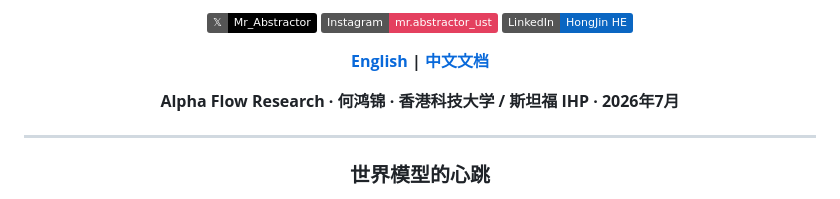
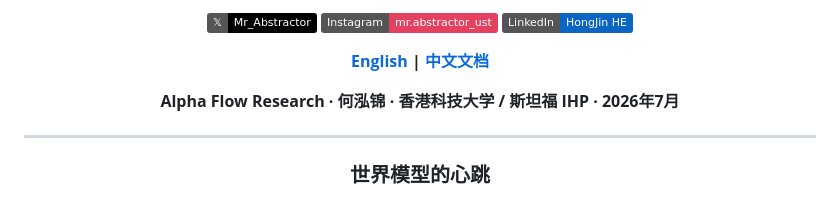
Before and after one commit to Ajay03299/MicroWorld, a Markdown page: README_CN.md, the part around the change. Drawn GitHub-style; badges without logos.

Commit message:
Fix name typo in README_CN.md

```diff
--- a/README_CN.md
+++ b/README_CN.md
@@ -26,7 +26,7 @@
 
 **[English](README.md) | [中文文档](README_CN.md)**
 
-**Alpha Flow Research · 何鸿锦 · 香港科技大学 / 斯坦福 IHP · 2026年7月**
+**Alpha Flow Research · 何泓锦 · 香港科技大学 / 斯坦福 IHP · 2026年7月**
 
 ---
 
```
